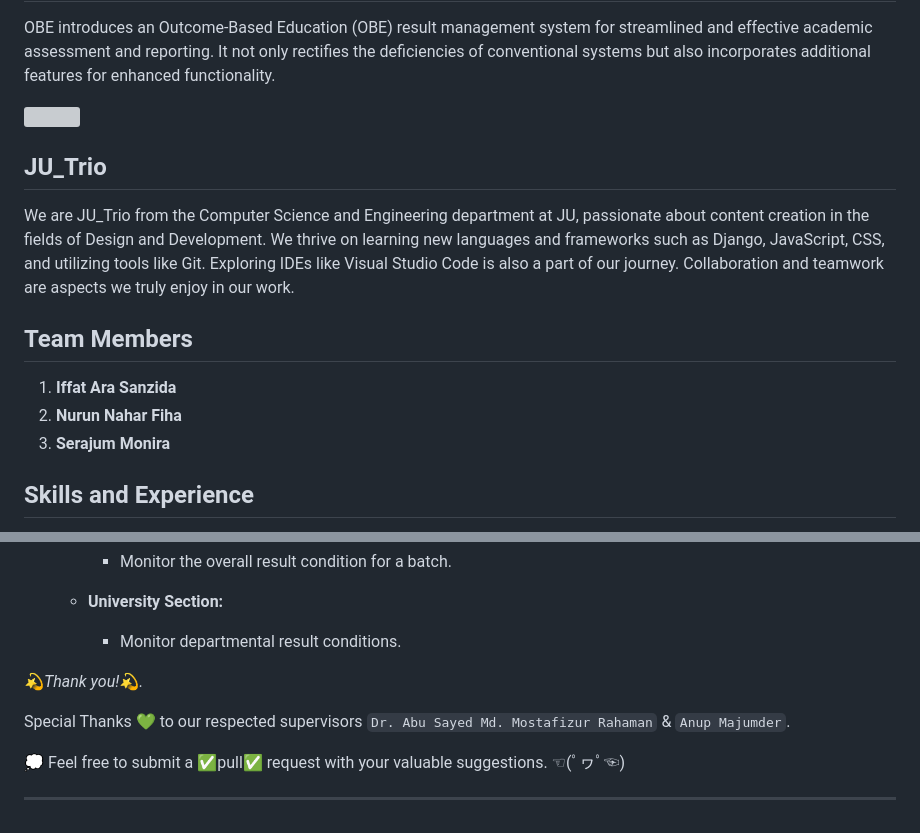
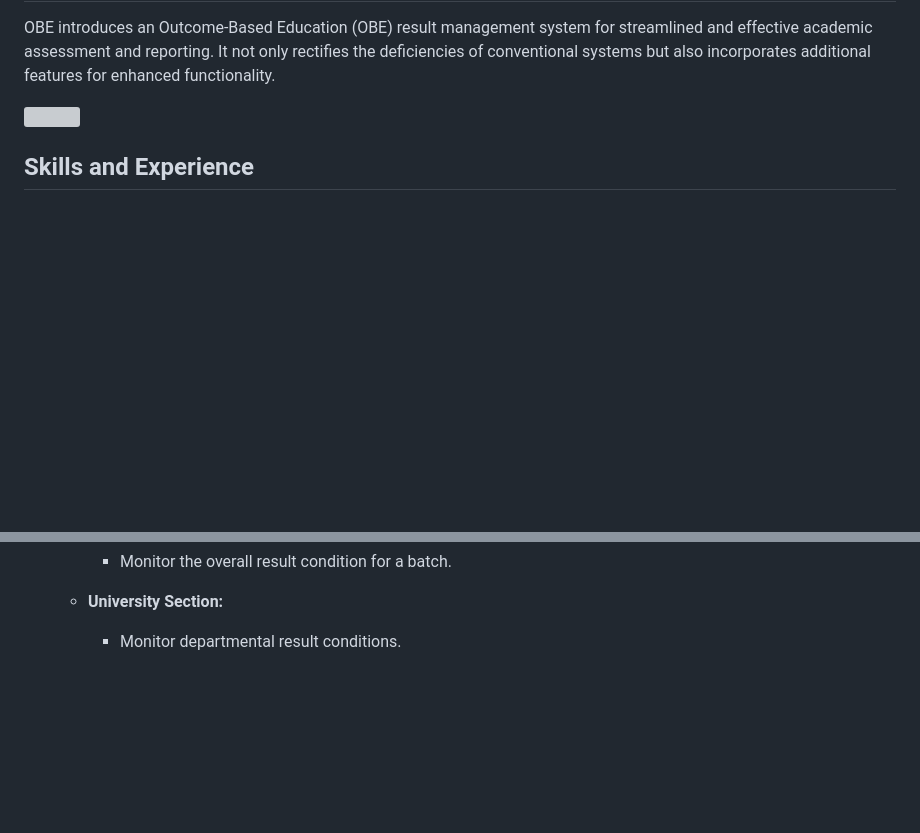
Before and after one commit to srijaayala09/OBE, a Markdown page: README.md, 2 parts joined by grey strips. Drawn GitHub-style; blank space fills up the shorter version; grey boxes are pictures that could not be loaded.

```diff
--- a/README.md
+++ b/README.md
@@ -3,13 +3,6 @@
 
 ![](https://github.com/whomping-willow/OBE/blob/main/static/images/homeAnimation.gif)
 
-## JU_Trio
-We are JU_Trio from the Computer Science and Engineering department at JU, passionate about content creation in the fields of Design and Development. We thrive on learning new languages and frameworks such as Django, JavaScript, CSS, and utilizing tools like Git. Exploring IDEs like Visual Studio Code is also a part of our journey. Collaboration and teamwork are aspects we truly enjoy in our work.
-
-## Team Members
-1. **Iffat Ara Sanzida**
-2. **Nurun Nahar Fiha**
-3. **Serajum Monira**
 
 ## Skills and Experience
 - ⚛ Django
@@ -131,12 +124,3 @@ When prompted, enter a username, email, and password.
 
   - **University Section:**
     - Monitor departmental result conditions.
-
-
-*💫Thank you!💫.*
-
-Special Thanks 💚 to our respected supervisors  `Dr. Abu Sayed Md. Mostafizur Rahaman` & `Anup Majumder`.
-
-💭 Feel free to submit a ✅pull✅ request with your valuable suggestions. ☜(ﾟヮﾟ☜)
-
----
```
